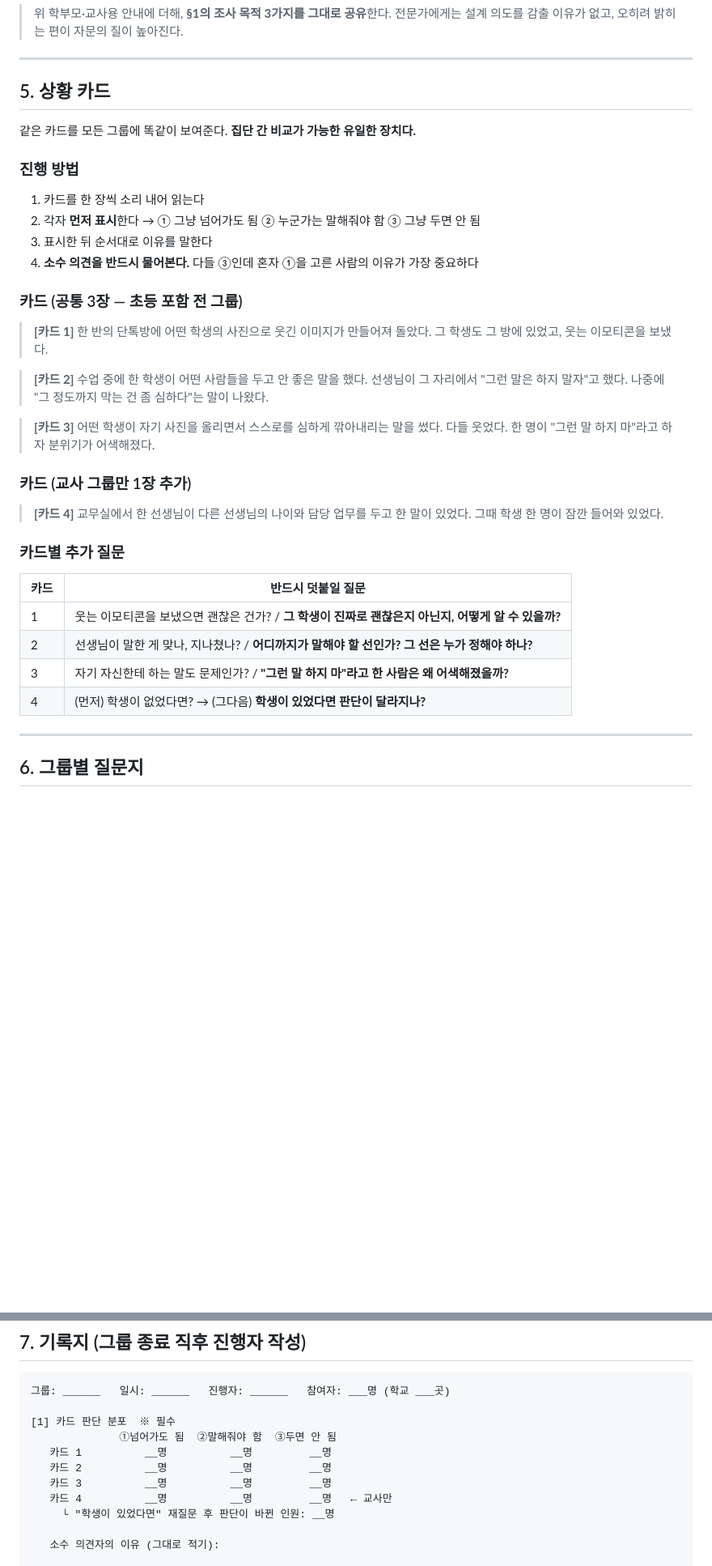
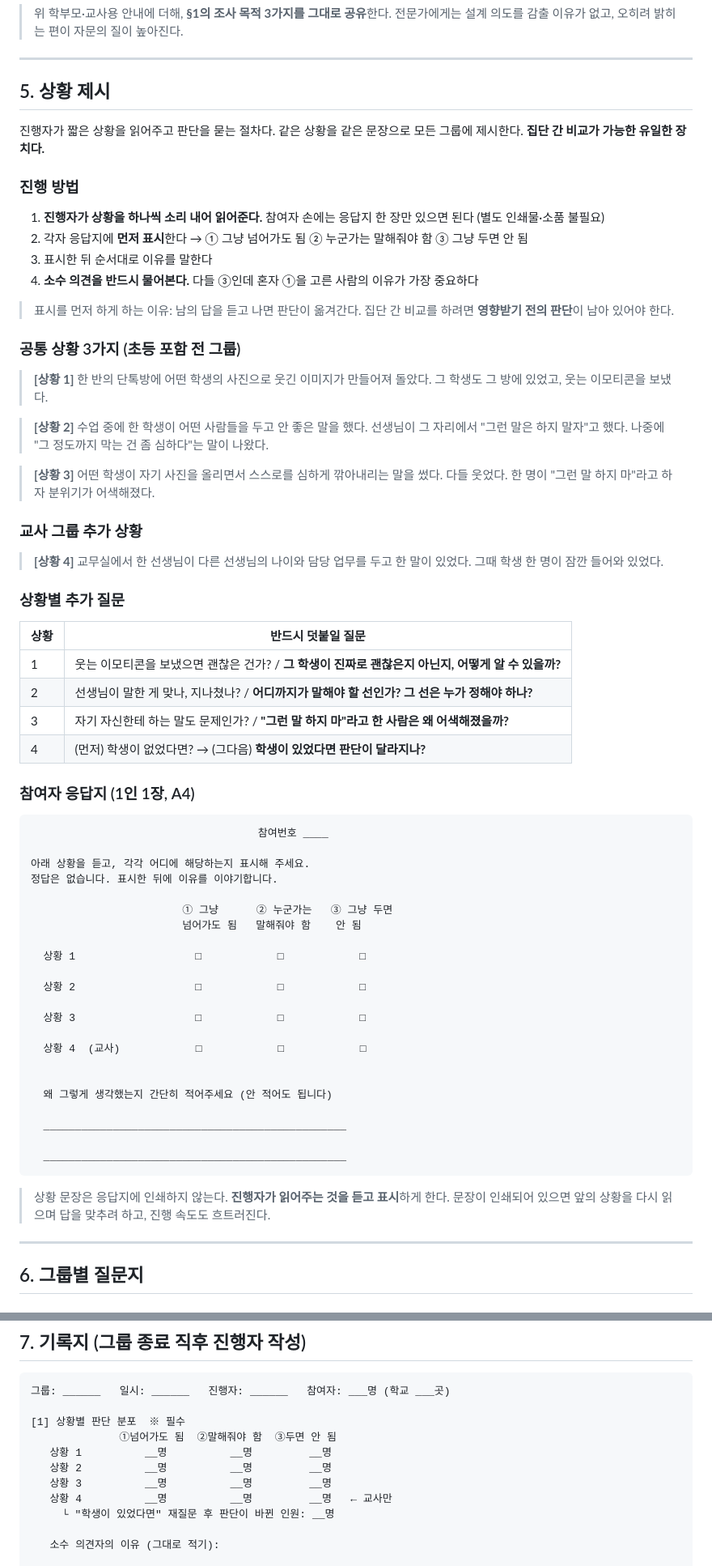
Before and after one commit to syoug93/k-cohesion, a Markdown page: docs/FGI_질문지_기초안.md, 2 parts joined by grey strips. Shown at 81% size. GitHub-like rendering; blank space fills up the shorter version.

````diff
--- a/docs/FGI_질문지_기초안.md
+++ b/docs/FGI_질문지_기초안.md
@@ -132,46 +135,77 @@
 
 ---
 
-## 5. 상황 카드
+## 5. 상황 제시
 
-같은 카드를 모든 그룹에 똑같이 보여준다. **집단 간 비교가 가능한 유일한 장치다.**
+진행자가 짧은 상황을 읽어주고 판단을 묻는 절차다. 같은 상황을 같은 문장으로 모든 그룹에 제시한다. **집단 간 비교가 가능한 유일한 장치다.**
 
 ### 진행 방법
 
-1. 카드를 한 장씩 소리 내어 읽는다
-2. 각자 **먼저 표시**한다 → ① 그냥 넘어가도 됨 ② 누군가는 말해줘야 함 ③ 그냥 두면 안 됨
+1. **진행자가 상황을 하나씩 소리 내어 읽어준다.** 참여자 손에는 응답지 한 장만 있으면 된다 (별도 인쇄물·소품 불필요)
+2. 각자 응답지에 **먼저 표시**한다 → ① 그냥 넘어가도 됨 ② 누군가는 말해줘야 함 ③ 그냥 두면 안 됨
 3. 표시한 뒤 순서대로 이유를 말한다
 4. **소수 의견을 반드시 물어본다.** 다들 ③인데 혼자 ①을 고른 사람의 이유가 가장 중요하다
 
-### 카드 (공통 3장 — 초등 포함 전 그룹)
+> 표시를 먼저 하게 하는 이유: 남의 답을 듣고 나면 판단이 옮겨간다. 집단 간 비교를 하려면 **영향받기 전의 판단**이 남아 있어야 한다.
 
-> **[카드 1]**
+### 공통 상황 3가지 (초등 포함 전 그룹)
+
+> **[상황 1]**
 > 한 반의 단톡방에 어떤 학생의 사진으로 웃긴 이미지가 만들어져 돌았다.
 > 그 학생도 그 방에 있었고, 웃는 이모티콘을 보냈다.
 
-> **[카드 2]**
+> **[상황 2]**
 > 수업 중에 한 학생이 어떤 사람들을 두고 안 좋은 말을 했다.
 > 선생님이 그 자리에서 "그런 말은 하지 말자"고 했다.
 > 나중에 "그 정도까지 막는 건 좀 심하다"는 말이 나왔다.
 
-> **[카드 3]**
+> **[상황 3]**
 > 어떤 학생이 자기 사진을 올리면서 스스로를 심하게 깎아내리는 말을 썼다.
 > 다들 웃었다. 한 명이 "그런 말 하지 마"라고 하자 분위기가 어색해졌다.
 
-### 카드 (교사 그룹만 1장 추가)
+### 교사 그룹 추가 상황
 
-> **[카드 4]**
+> **[상황 4]**
 > 교무실에서 한 선생님이 다른 선생님의 나이와 담당 업무를 두고 한 말이 있었다.
 > 그때 학생 한 명이 잠깐 들어와 있었다.
 
-### 카드별 추가 질문
+### 상황별 추가 질문
 
-| 카드 | 반드시 덧붙일 질문 |
+| 상황 | 반드시 덧붙일 질문 |
 |---|---|
 | 1 | 웃는 이모티콘을 보냈으면 괜찮은 건가? / **그 학생이 진짜로 괜찮은지 아닌지, 어떻게 알 수 있을까?** |
 | 2 | 선생님이 말한 게 맞나, 지나쳤나? / **어디까지가 말해야 할 선인가? 그 선은 누가 정해야 하나?** |
 | 3 | 자기 자신한테 하는 말도 문제인가? / **"그런 말 하지 마"라고 한 사람은 왜 어색해졌을까?** |
 | 4 | (먼저) 학생이 없었다면? → (그다음) **학생이 있었다면 판단이 달라지나?** |
+
+### 참여자 응답지 (1인 1장, A4)
+
+```
+                                    참여번호 ____
+
+아래 상황을 듣고, 각각 어디에 해당하는지 표시해 주세요.
+정답은 없습니다. 표시한 뒤에 이유를 이야기합니다.
+
+                        ① 그냥      ② 누군가는   ③ 그냥 두면
+                        넘어가도 됨   말해줘야 함    안 됨
+
+  상황 1                   □            □            □
+
+  상황 2                   □            □            □
+
+  상황 3                   □            □            □
+
+  상황 4  (교사)            □            □            □
+
+
+  왜 그렇게 생각했는지 간단히 적어주세요 (안 적어도 됩니다)
+
+  ________________________________________________
+
+  ________________________________________________
+```
+
+> 상황 문장은 응답지에 인쇄하지 않는다. **진행자가 읽어주는 것을 듣고 표시**하게 한다. 문장이 인쇄되어 있으면 앞의 상황을 다시 읽으며 답을 맞추려 하고, 진행 속도도 흐트러진다.
 
 ---
 
@@ -368,12 +402,12 @@
 ```
 그룹: ______   일시: ______   진행자: ______   참여자: ___명 (학교 ___곳)
 
-[1] 카드 판단 분포  ※ 필수
+[1] 상황별 판단 분포  ※ 필수
               ①넘어가도 됨  ②말해줘야 함  ③두면 안 됨
-   카드 1          __명          __명         __명
-   카드 2          __명          __명         __명
-   카드 3          __명          __명         __명
-   카드 4          __명          __명         __명   ← 교사만
+   상황 1          __명          __명         __명
+   상황 2          __명          __명         __명
+   상황 3          __명          __명         __명
+   상황 4          __명          __명         __명   ← 교사만
      └ "학생이 있었다면" 재질문 후 판단이 바뀐 인원: __명
 
    소수 의견자의 이유 (그대로 적기):
````
Also changed, not shown: other parts of docs/FGI_질문지_기초안.md (+19 -16 lines), docs/서울교육청_혐오차별_공론화_사전설계.md (+12 -10 lines).
